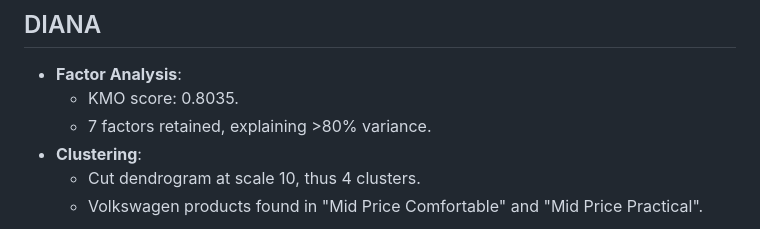
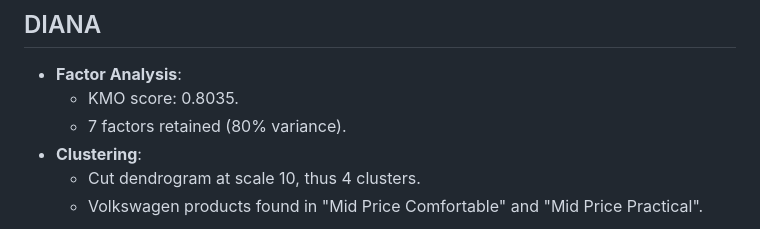
Before and after one commit to zivmax/cs182-proj, a Markdown page: slides.md, the part around the change. Rendered like a GitHub page.

Commit message:
Refactor slides.md for improved clarity in factor analysis results

```diff
--- a/slides.md
+++ b/slides.md
@@ -81,7 +81,7 @@ h2 {
 
 - **Factor Analysis**:
   - KMO score: 0.8035.
-  - 7 factors retained, explaining >80\% variance.
+  - 7 factors retained (80\% variance).
 - **Clustering**:
   - Cut dendrogram at scale 10, thus 4 clusters.
   - Volkswagen products found in "Mid Price Comfortable" and "Mid Price Practical".
```
